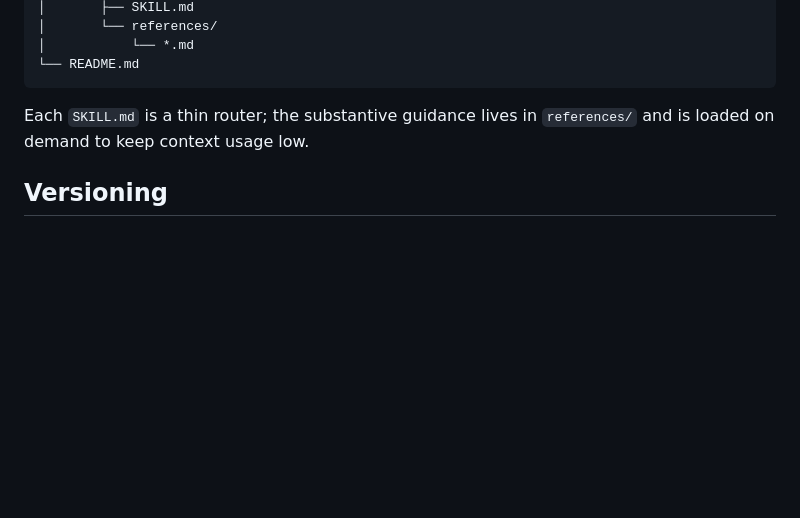
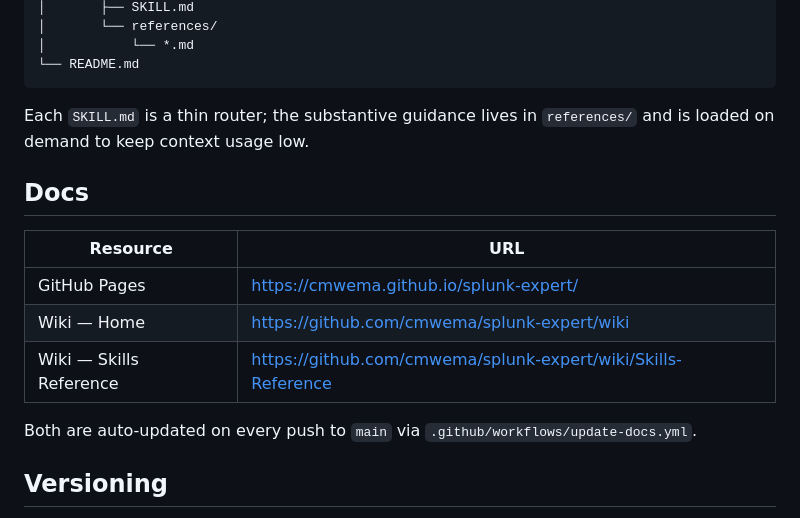
Before and after one commit to cmwema/splunk-expert, a Markdown page: README.md, the part around one of its changes. Drawn GitHub-style; blank space fills up the shorter version.

Commit message:
Add GitHub Pages and wiki links to README
Co-Authored-By: Claude Sonnet 4.6 <noreply@anthropic.com>

```diff
--- a/README.md
+++ b/README.md
@@ -70,6 +72,16 @@ splunk-expert/
 
 Each `SKILL.md` is a thin router; the substantive guidance lives in `references/` and is loaded on demand to keep context usage low.
 
+## Docs
+
+| Resource | URL |
+|---|---|
+| GitHub Pages | https://cmwema.github.io/splunk-expert/ |
+| Wiki — Home | https://github.com/cmwema/splunk-expert/wiki |
+| Wiki — Skills Reference | https://github.com/cmwema/splunk-expert/wiki/Skills-Reference |
+
+Both are auto-updated on every push to `main` via `.github/workflows/update-docs.yml`.
+
 ## Versioning
 
 Current version: **1.2.0** — 26 skills. Added `splunk-alert-actions`, `splunk-rest-api`, `splunk-windows`, `splunk-hec`, `splunk-authentication`, `splunk-kvstore`, `splunk-machine-learning`, `splunk-workload-mgmt`.
```
Also changed, not shown: other parts of README.md (+2 -0 lines).
